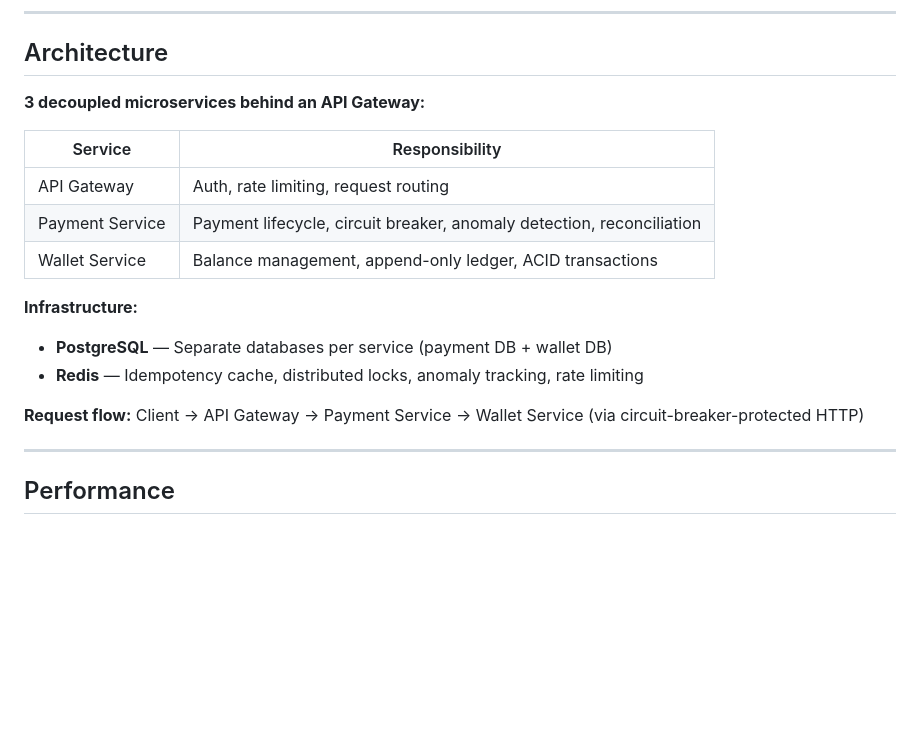
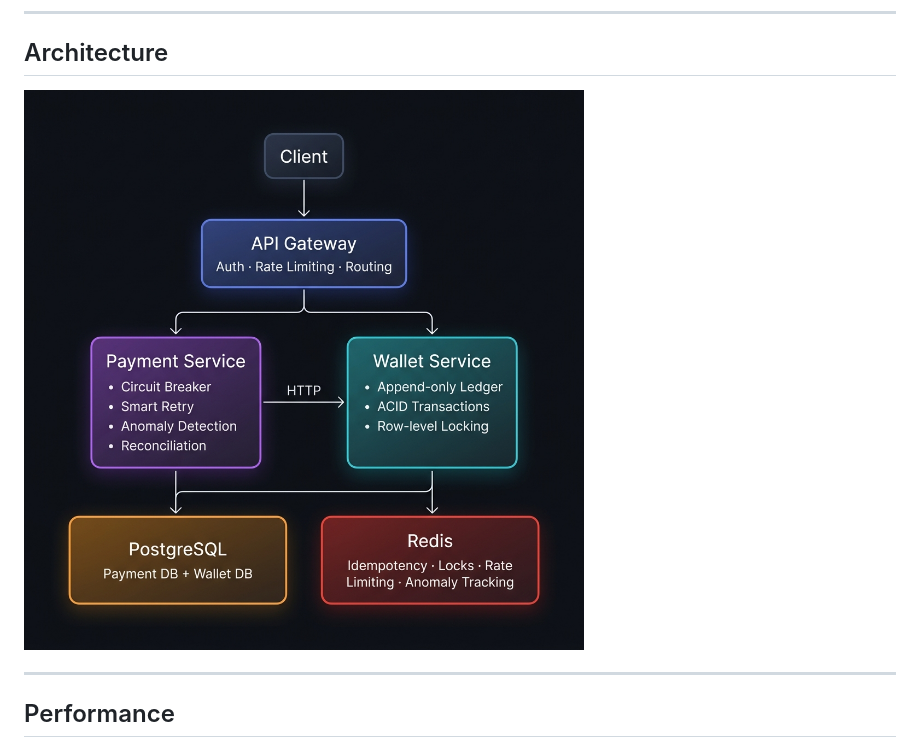
Before and after one commit to Infinimus01/distributed-payment-system-, a Markdown page: README.md, the part around the change. GitHub-like rendering; pictures changed too: docs/architecture.png (added); blank space fills up the shorter version.

Commit message:
docs: Add architecture diagram image

```diff
--- a/README.md
+++ b/README.md
@@ -65,19 +65,7 @@ GET /api/payments/anomaly/check/:userId
 
 ## Architecture
 
-**3 decoupled microservices behind an API Gateway:**
-
-| Service | Responsibility |
-|---------|---------------|
-| API Gateway | Auth, rate limiting, request routing |
-| Payment Service | Payment lifecycle, circuit breaker, anomaly detection, reconciliation |
-| Wallet Service | Balance management, append-only ledger, ACID transactions |
-
-**Infrastructure:**
-- **PostgreSQL** — Separate databases per service (payment DB + wallet DB)
-- **Redis** — Idempotency cache, distributed locks, anomaly tracking, rate limiting
-
-**Request flow:** Client → API Gateway → Payment Service → Wallet Service (via circuit-breaker-protected HTTP)
+![Architecture Diagram](docs/architecture.png)
 
 ---
 
```
